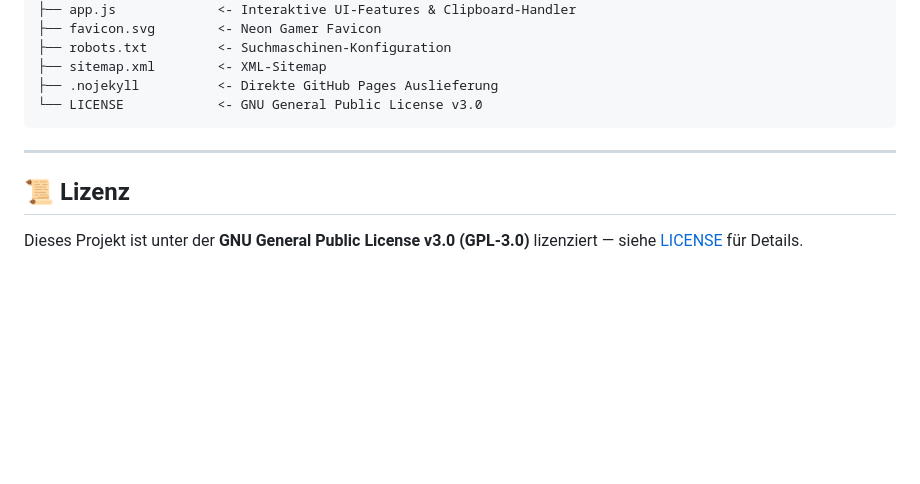
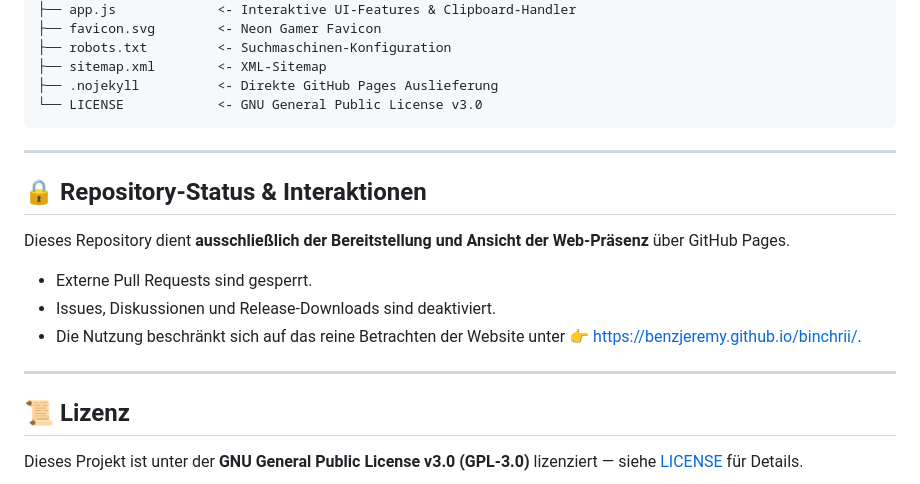
Before and after one commit to benzjeremy/binchrii, a Markdown page: README.md, the part around the change. Rendered like a GitHub page; blank space fills up the shorter version.

Commit message:
docs: clarify read-only and no-pr repository policy

```diff
--- a/README.md
+++ b/README.md
@@ -55,6 +55,15 @@ binchrii/
 
 ---
 
+## 🔒 Repository-Status & Interaktionen
+
+Dieses Repository dient **ausschließlich der Bereitstellung und Ansicht der Web-Präsenz** über GitHub Pages.
+- Externe Pull Requests sind gesperrt.
+- Issues, Diskussionen und Release-Downloads sind deaktiviert.
+- Die Nutzung beschränkt sich auf das reine Betrachten der Website unter 👉 [https://benzjeremy.github.io/binchrii/](https://benzjeremy.github.io/binchrii/).
+
+---
+
 ## 📜 Lizenz
 
 Dieses Projekt ist unter der **GNU General Public License v3.0 (GPL-3.0)** lizenziert — siehe [LICENSE](LICENSE) für Details.
```
